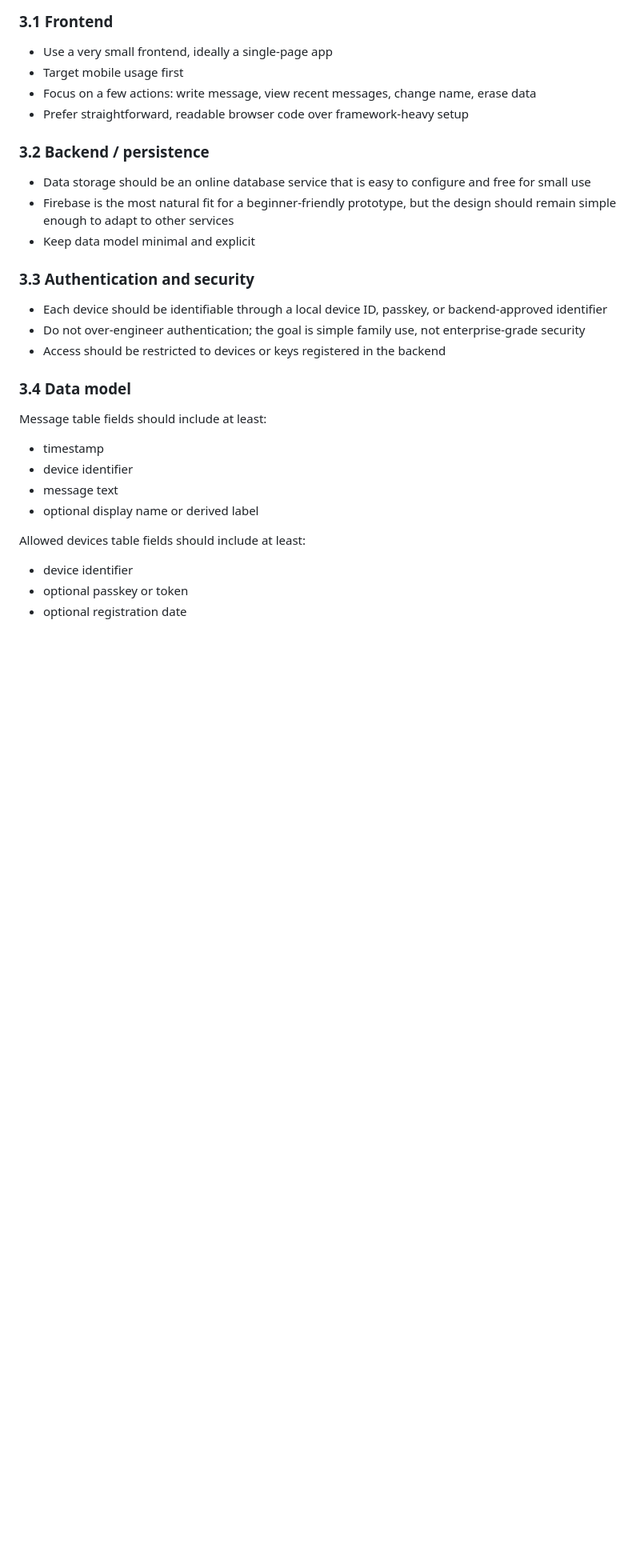
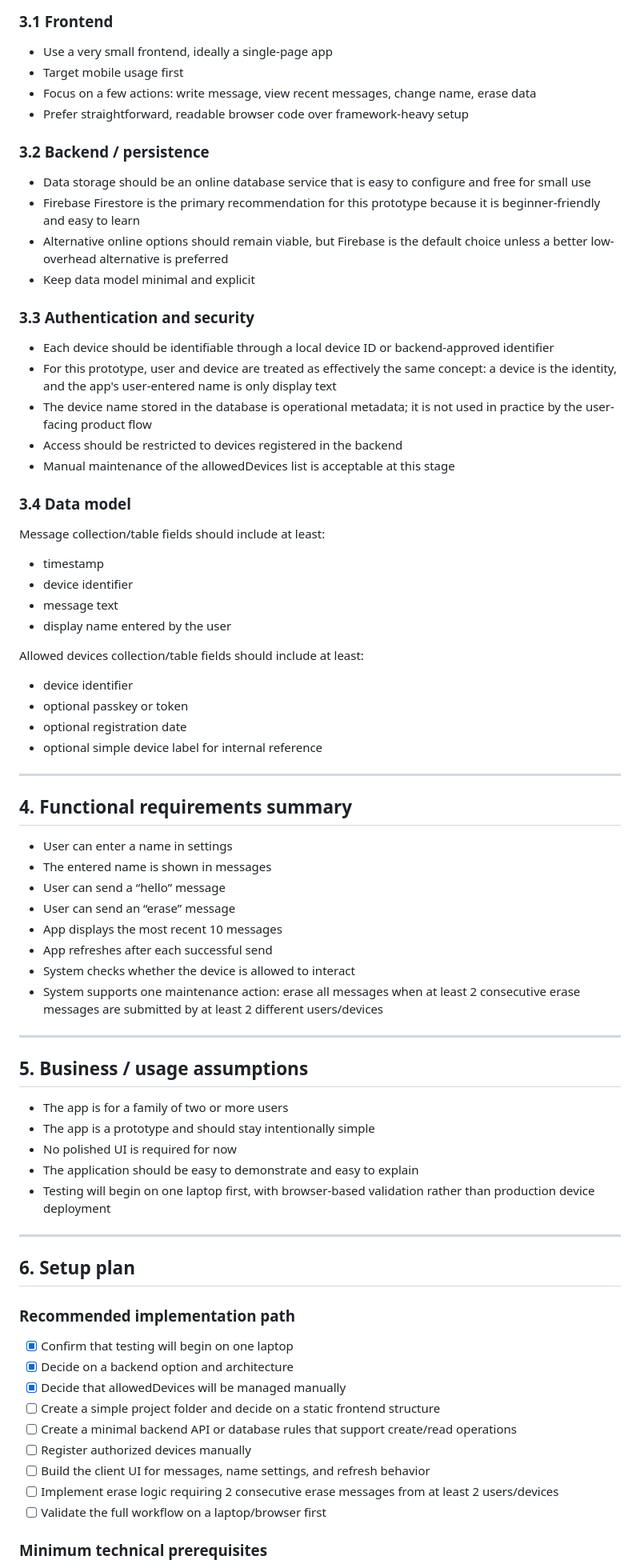
Before and after one commit to Aeonic22/WebLevelZero, a Markdown page: 02_neda_v01/SPEC_ARCHITECTURE_AND_PLANNING.md, the part around one of its changes. Shown at 80% size. Drawn GitHub-style; blank space fills up the shorter version.

Commit message:
spec complete

```diff
--- a/02_neda_v01/SPEC_ARCHITECTURE_AND_PLANNING.md
+++ b/02_neda_v01/SPEC_ARCHITECTURE_AND_PLANNING.md
@@ -45,26 +45,72 @@ This keeps the project easy to learn, low cost, and quick to prototype.
 ### 3.2 Backend / persistence
 
 - Data storage should be an online database service that is easy to configure and free for small use
-- Firebase is the most natural fit for a beginner-friendly prototype, but the design should remain simple enough to adapt to other services
+- Firebase Firestore is the primary recommendation for this prototype because it is beginner-friendly and easy to learn
+- Alternative online options should remain viable, but Firebase is the default choice unless a better low-overhead alternative is preferred
 - Keep data model minimal and explicit
 
 ### 3.3 Authentication and security
 
-- Each device should be identifiable through a local device ID, passkey, or backend-approved identifier
-- Do not over-engineer authentication; the goal is simple family use, not enterprise-grade security
-- Access should be restricted to devices or keys registered in the backend
+- Each device should be identifiable through a local device ID or backend-approved identifier
+- For this prototype, user and device are treated as effectively the same concept: a device is the identity, and the app's user-entered name is only display text
+- The device name stored in the database is operational metadata; it is not used in practice by the user-facing product flow
+- Access should be restricted to devices registered in the backend
+- Manual maintenance of the allowedDevices list is acceptable at this stage
 
 ### 3.4 Data model
 
-Message table fields should include at least:
+Message collection/table fields should include at least:
 
 - timestamp
 - device identifier
 - message text
-- optional display name or derived label
+- display name entered by the user
 
-Allowed devices table fields should include at least:
+Allowed devices collection/table fields should include at least:
 
 - device identifier
 - optional passkey or token
 - optional registration date
+- optional simple device label for internal reference
+
+---
+
+## 4. Functional requirements summary
+
+- User can enter a name in settings
+- The entered name is shown in messages
+- User can send a “hello” message
+- User can send an “erase” message
+- App displays the most recent 10 messages
+- App refreshes after each successful send
+- System checks whether the device is allowed to interact
+- System supports one maintenance action: erase all messages when at least 2 consecutive erase messages are submitted by at least 2 different users/devices
+
+---
+
+## 5. Business / usage assumptions
+
+- The app is for a family of two or more users
+- The app is a prototype and should stay intentionally simple
+- No polished UI is required for now
+- The application should be easy to demonstrate and easy to explain
+- Testing will begin on one laptop first, with browser-based validation rather than production device deployment
+
+---
+
+## 6. Setup plan
+
+### Recommended implementation path
+
+- [x] Confirm that testing will begin on one laptop
+- [x] Decide on a backend option and architecture
+- [x] Decide that allowedDevices will be managed manually
+- [ ] Create a simple project folder and decide on a static frontend structure
+- [ ] Create a minimal backend API or database rules that support create/read operations
+- [ ] Register authorized devices manually
+- [ ] Build the client UI for messages, name settings, and refresh behavior
+- [ ] Implement erase logic requiring 2 consecutive erase messages from at least 2 users/devices
+- [ ] Validate the full workflow on a laptop/browser first
+
+### Minimum technical prerequisites
+
```
Also changed, not shown: other parts of 02_neda_v01/SPEC_ARCHITECTURE_AND_PLANNING.md (+50 -2 lines), 02_neda_v01/SPEC_SOFTWARE_FEATURES.md (+34 -11 lines).
